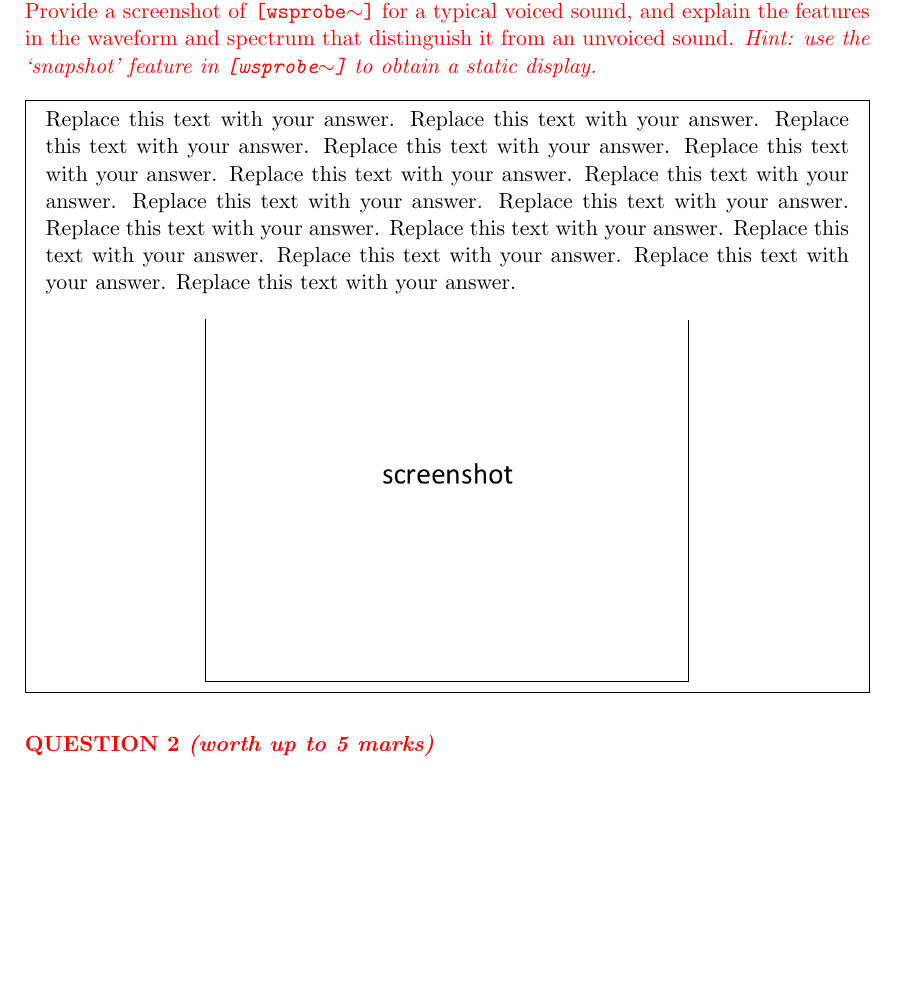
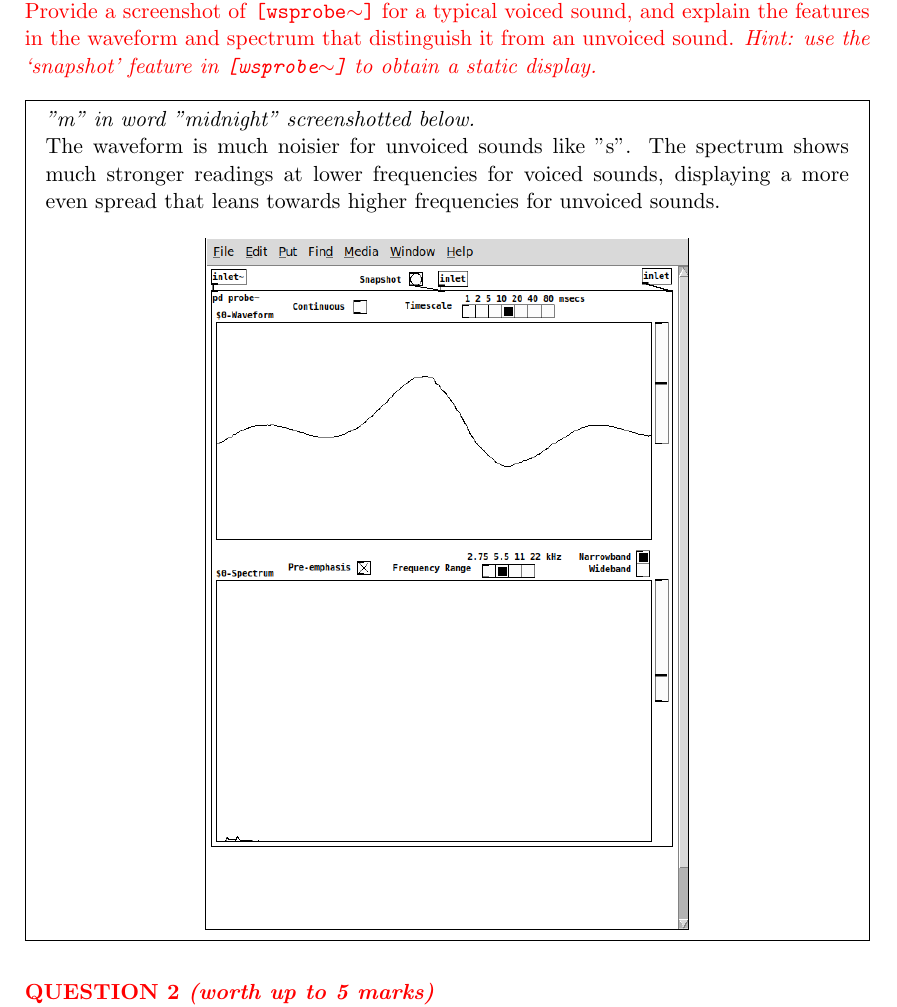
Before and after one commit to boardfish/com3502-assignment, a LaTeX document (simon-fish_zheming-qiu.tex): part of page 2 of 5 before the commit and part of page 2 of 6 after it, cut so that both start at the same text, the shorter picture padded with empty space. Compiled offline with pdfLaTeX.

Commit message:
Answer question 1

```diff
--- a/simon-fish_zheming-qiu.tex
+++ b/simon-fish_zheming-qiu.tex
@@ -47,10 +47,11 @@
 {\color{red}{\bfseries QUESTION \myq\ \emph{(worth up to 5 marks)}}\\Provide a screenshot of \texttt{[wsprobe$\sim$]} for a typical voiced sound, and explain the features in the waveform and spectrum that distinguish it from an unvoiced sound.  \emph{Hint: use the `snapshot' feature in \texttt{[wsprobe$\sim$]} to obtain a static display.}}
 \\
 \begin{mdframed}
-Replace this text with your answer.  Replace this text with your answer.  Replace this text with your answer.  Replace this text with your answer.  Replace this text with your answer.  Replace this text with your answer.  Replace this text with your answer.  Replace this text with your answer.  Replace this text with your answer.  Replace this text with your answer.  Replace this text with your answer.  Replace this text with your answer.  Replace this text with your answer.  Replace this text with your answer.  Replace this text with your answer.
+\emph{"m" in word "midnight" screenshotted below.} \\
+The waveform is much noisier for unvoiced sounds like "s". The spectrum shows much stronger readings at lower frequencies for voiced sounds, displaying a more even spread that leans towards higher frequencies for unvoiced sounds.
 \begin{figure}[H]
   \begin{center}
-    \frame{\includegraphics[width=0.6\textwidth]{screenshot.jpg}}
+    \frame{\includegraphics[width=0.6\textwidth]{question1.png}}
   \end{center}
 \end{figure}
 \end{mdframed}
```
Also changed, not shown: README.md, question1.png (added), 2 other files.
